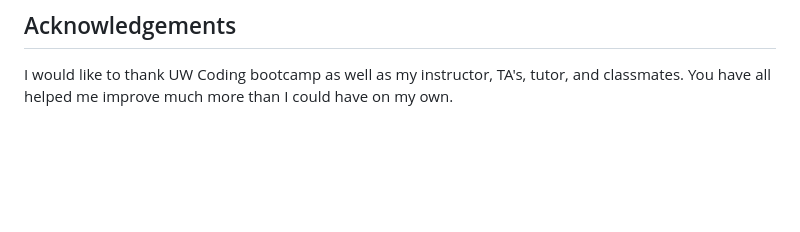
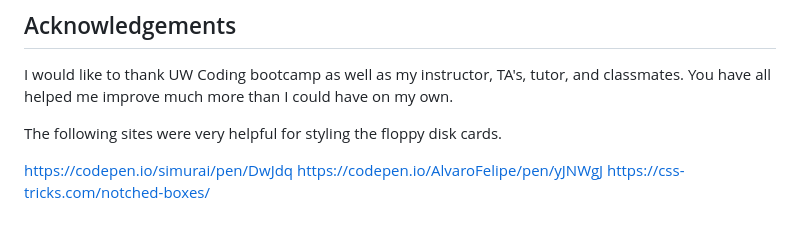
Before and after one commit to thedanitor/Employee_Roster, a Markdown page: README.md, the part around the change printed below. Rendered like a GitHub page; blank space fills up the shorter version.

```diff
--- a/README.md
+++ b/README.md
@@ -29,3 +64,9 @@ I spent more time than I'd care to admit trying to make the floppy disk cards lo
 ## Acknowledgements
 
 I would like to thank UW Coding bootcamp as well as my instructor, TA's, tutor, and classmates. You have all helped me improve much more than I could have on my own.
+
+The following sites were very helpful for styling the floppy disk cards.
+
+https://codepen.io/simurai/pen/DwJdq
+https://codepen.io/AlvaroFelipe/pen/yJNWgJ
+https://css-tricks.com/notched-boxes/
```
Also changed, not shown: other parts of README.md (+40 -5 lines), directions.md (+24 -10 lines), assets/employeeRosterInquirerFull.gif (added), assets/employeeRosterInquirerShort.gif (added), 1 other file.
